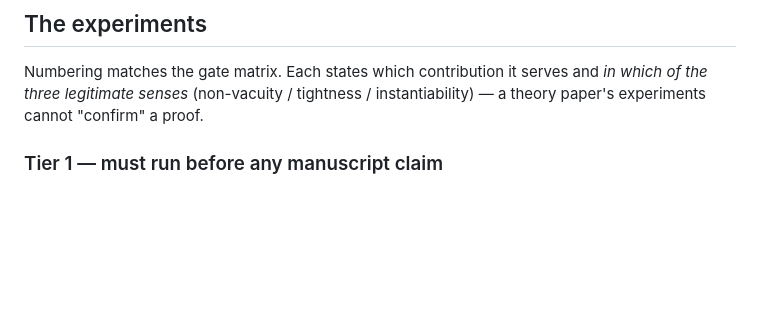
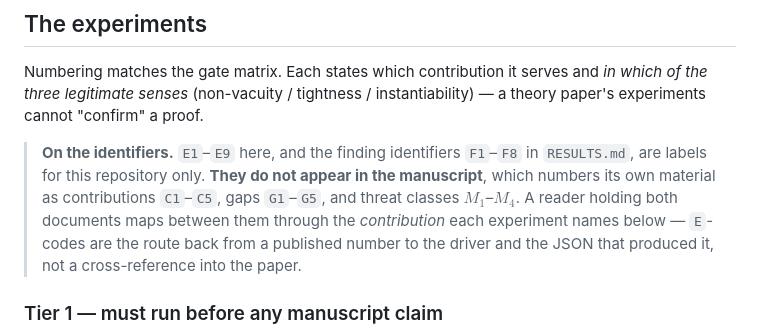
Before and after one commit to tranducle/T-xAI, a Markdown page: docs/PROTOCOL.md, the part around the change. GitHub-like rendering; blank space fills up the shorter version.

Commit message:
docs: state that E- and F-codes are repository identifiers, not manuscript ones
The findings table cites E5, E7 and E9, and the manuscript numbers nothing
that way -- it uses C1-C5, G1-G5 and M1-M4. A reviewer holding both documents
had no stated join between them. Name the contribution codes as the join.

```diff
--- a/docs/PROTOCOL.md
+++ b/docs/PROTOCOL.md
@@ -51,6 +51,13 @@ laptop, dominated by LIME.
 Numbering matches the gate matrix. Each states which contribution it serves and *in which of the
 three legitimate senses* (non-vacuity / tightness / instantiability) — a theory paper's
 experiments cannot "confirm" a proof.
+
+> **On the identifiers.** `E1`–`E9` here, and the finding identifiers `F1`–`F8` in
+> `RESULTS.md`, are labels for this repository only. **They do not appear in the manuscript**,
+> which numbers its own material as contributions `C1`–`C5`, gaps `G1`–`G5`, and threat classes
+> $M_1$–$M_4$. A reader holding both documents maps between them through the *contribution* each
+> experiment names below — `E`-codes are the route back from a published number to the driver
+> and the JSON that produced it, not a cross-reference into the paper.
 
 ### Tier 1 — must run before any manuscript claim
 
```
Also changed, not shown: docs/RESULTS.md (+5 -0 lines).
